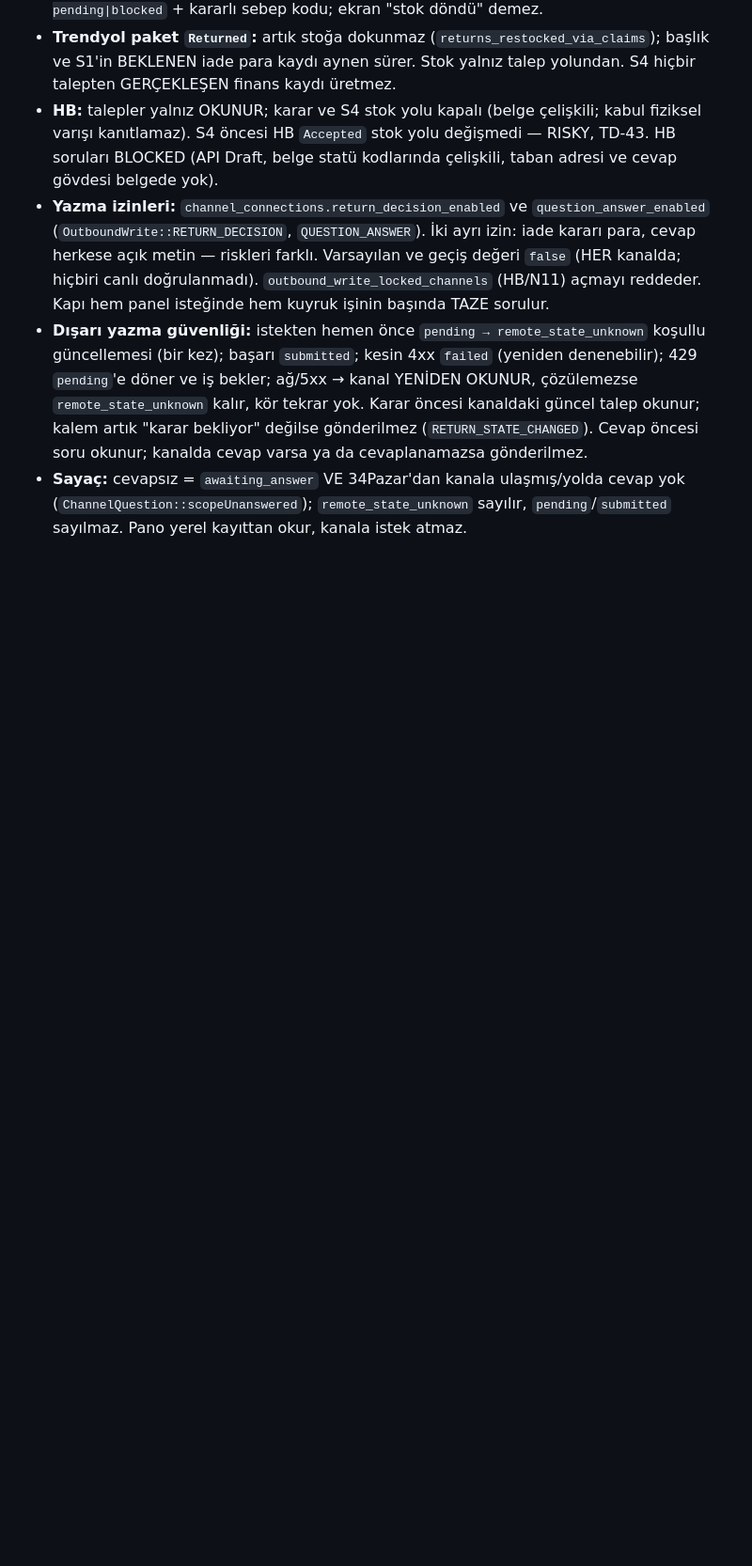
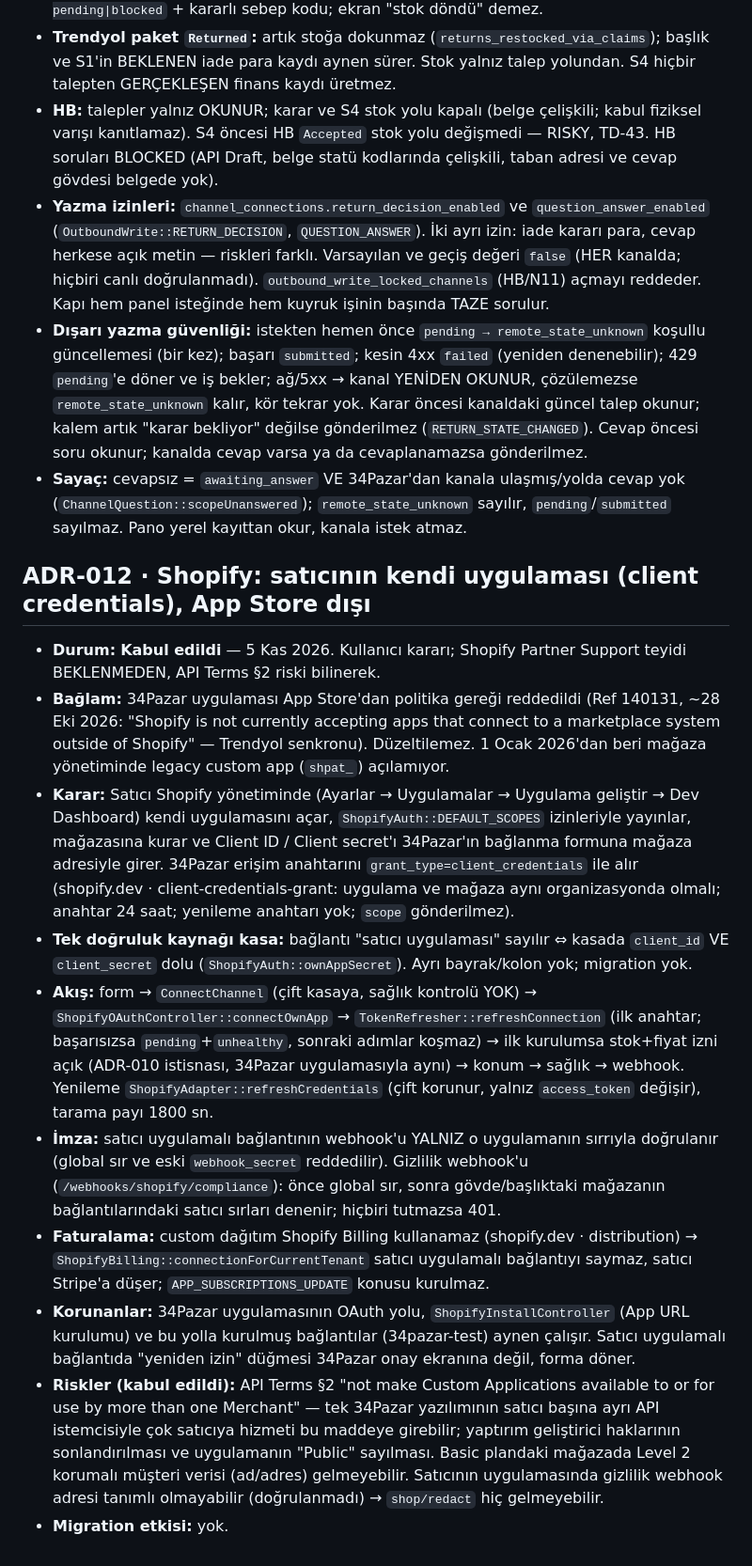
Before and after one commit to ahmethamdi/entegrasyon, a Markdown page: docs/architecture-review/ARCHITECTURE-DECISIONS.md, the part around the change. Shown at 94% size. GitHub-like rendering; blank space fills up the shorter version.

Commit message:
docs(adr): ADR-012 — Shopify satıcının kendi uygulaması (client credentials), App Store dışı
Co-Authored-By: Claude Opus 5.5 <noreply@anthropic.com>

```diff
--- a/docs/architecture-review/ARCHITECTURE-DECISIONS.md
+++ b/docs/architecture-review/ARCHITECTURE-DECISIONS.md
@@ -126,3 +126,16 @@ Durum: **önerildi** (11 Ekim 2026 denetimi), aksi her ADR'nin altında yazılı
 - **Yazma izinleri:** `channel_connections.return_decision_enabled` ve `question_answer_enabled` (`OutboundWrite::RETURN_DECISION`, `QUESTION_ANSWER`). İki ayrı izin: iade kararı para, cevap herkese açık metin — riskleri farklı. Varsayılan ve geçiş değeri `false` (HER kanalda; hiçbiri canlı doğrulanmadı). `outbound_write_locked_channels` (HB/N11) açmayı reddeder. Kapı hem panel isteğinde hem kuyruk işinin başında TAZE sorulur.
 - **Dışarı yazma güvenliği:** istekten hemen önce `pending → remote_state_unknown` koşullu güncellemesi (bir kez); başarı `submitted`; kesin 4xx `failed` (yeniden denenebilir); 429 `pending`'e döner ve iş bekler; ağ/5xx → kanal YENİDEN OKUNUR, çözülemezse `remote_state_unknown` kalır, kör tekrar yok. Karar öncesi kanaldaki güncel talep okunur; kalem artık "karar bekliyor" değilse gönderilmez (`RETURN_STATE_CHANGED`). Cevap öncesi soru okunur; kanalda cevap varsa ya da cevaplanamazsa gönderilmez.
 - **Sayaç:** cevapsız = `awaiting_answer` VE 34Pazar'dan kanala ulaşmış/yolda cevap yok (`ChannelQuestion::scopeUnanswered`); `remote_state_unknown` sayılır, `pending`/`submitted` sayılmaz. Pano yerel kayıttan okur, kanala istek atmaz.
+
+## ADR-012 · Shopify: satıcının kendi uygulaması (client credentials), App Store dışı
+
+- **Durum:** **Kabul edildi** — 5 Kas 2026. Kullanıcı kararı; Shopify Partner Support teyidi BEKLENMEDEN, API Terms §2 riski bilinerek.
+- **Bağlam:** 34Pazar uygulaması App Store'dan politika gereği reddedildi (Ref 140131, ~28 Eki 2026: "Shopify is not currently accepting apps that connect to a marketplace system outside of Shopify" — Trendyol senkronu). Düzeltilemez. 1 Ocak 2026'dan beri mağaza yönetiminde legacy custom app (`shpat_`) açılamıyor.
+- **Karar:** Satıcı Shopify yönetiminde (Ayarlar → Uygulamalar → Uygulama geliştir → Dev Dashboard) kendi uygulamasını açar, `ShopifyAuth::DEFAULT_SCOPES` izinleriyle yayınlar, mağazasına kurar ve Client ID / Client secret'ı 34Pazar'ın bağlanma formuna mağaza adresiyle girer. 34Pazar erişim anahtarını `grant_type=client_credentials` ile alır (shopify.dev · client-credentials-grant: uygulama ve mağaza aynı organizasyonda olmalı; anahtar 24 saat; yenileme anahtarı yok; `scope` gönderilmez).
+- **Tek doğruluk kaynağı kasa:** bağlantı "satıcı uygulaması" sayılır ⇔ kasada `client_id` VE `client_secret` dolu (`ShopifyAuth::ownAppSecret`). Ayrı bayrak/kolon yok; migration yok.
+- **Akış:** form → `ConnectChannel` (çift kasaya, sağlık kontrolü YOK) → `ShopifyOAuthController::connectOwnApp` → `TokenRefresher::refreshConnection` (ilk anahtar; başarısızsa `pending`+`unhealthy`, sonraki adımlar koşmaz) → ilk kurulumsa stok+fiyat izni açık (ADR-010 istisnası, 34Pazar uygulamasıyla aynı) → konum → sağlık → webhook. Yenileme `ShopifyAdapter::refreshCredentials` (çift korunur, yalnız `access_token` değişir), tarama payı 1800 sn.
+- **İmza:** satıcı uygulamalı bağlantının webhook'u YALNIZ o uygulamanın sırrıyla doğrulanır (global sır ve eski `webhook_secret` reddedilir). Gizlilik webhook'u (`/webhooks/shopify/compliance`): önce global sır, sonra gövde/başlıktaki mağazanın bağlantılarındaki satıcı sırları denenir; hiçbiri tutmazsa 401.
+- **Faturalama:** custom dağıtım Shopify Billing kullanamaz (shopify.dev · distribution) → `ShopifyBilling::connectionForCurrentTenant` satıcı uygulamalı bağlantıyı saymaz, satıcı Stripe'a düşer; `APP_SUBSCRIPTIONS_UPDATE` konusu kurulmaz.
+- **Korunanlar:** 34Pazar uygulamasının OAuth yolu, `ShopifyInstallController` (App URL kurulumu) ve bu yolla kurulmuş bağlantılar (34pazar-test) aynen çalışır. Satıcı uygulamalı bağlantıda "yeniden izin" düğmesi 34Pazar onay ekranına değil, forma döner.
+- **Riskler (kabul edildi):** API Terms §2 "not make Custom Applications available to or for use by more than one Merchant" — tek 34Pazar yazılımının satıcı başına ayrı API istemcisiyle çok satıcıya hizmeti bu maddeye girebilir; yaptırım geliştirici haklarının sonlandırılması ve uygulamanın "Public" sayılması. Basic plandaki mağazada Level 2 korumalı müşteri verisi (ad/adres) gelmeyebilir. Satıcının uygulamasında gizlilik webhook adresi tanımlı olmayabilir (doğrulanmadı) → `shop/redact` hiç gelmeyebilir.
+- **Migration etkisi:** yok.
```
